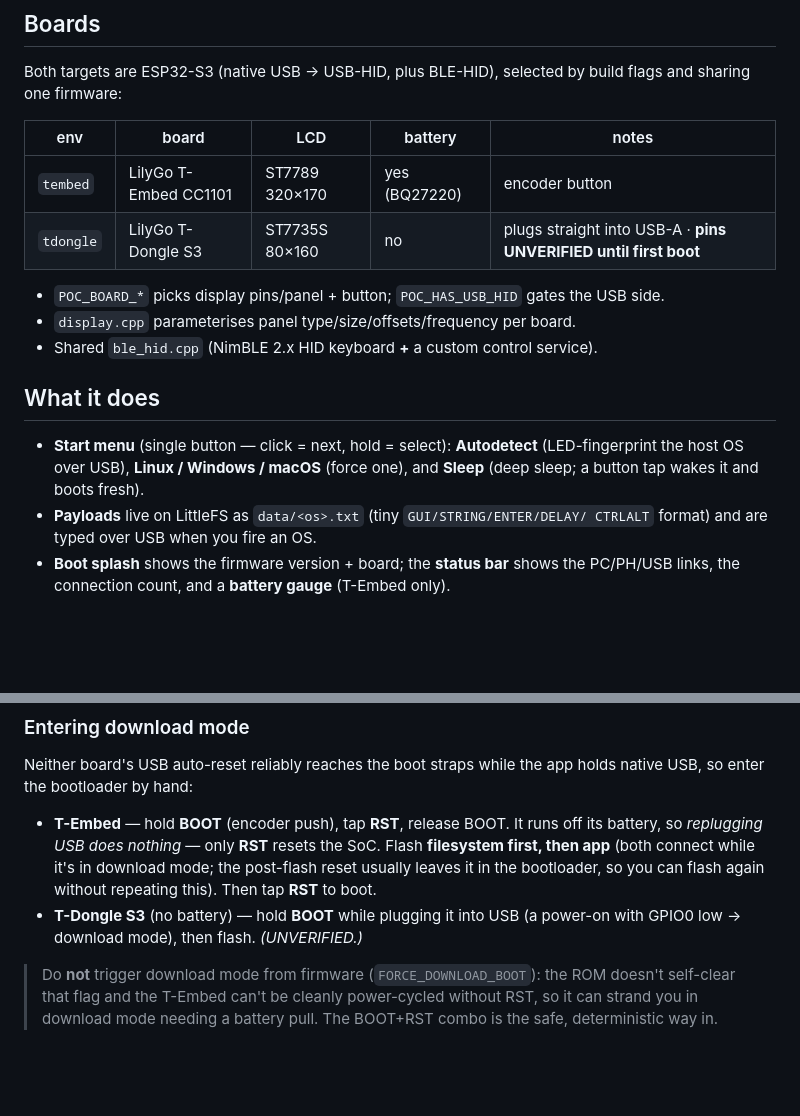
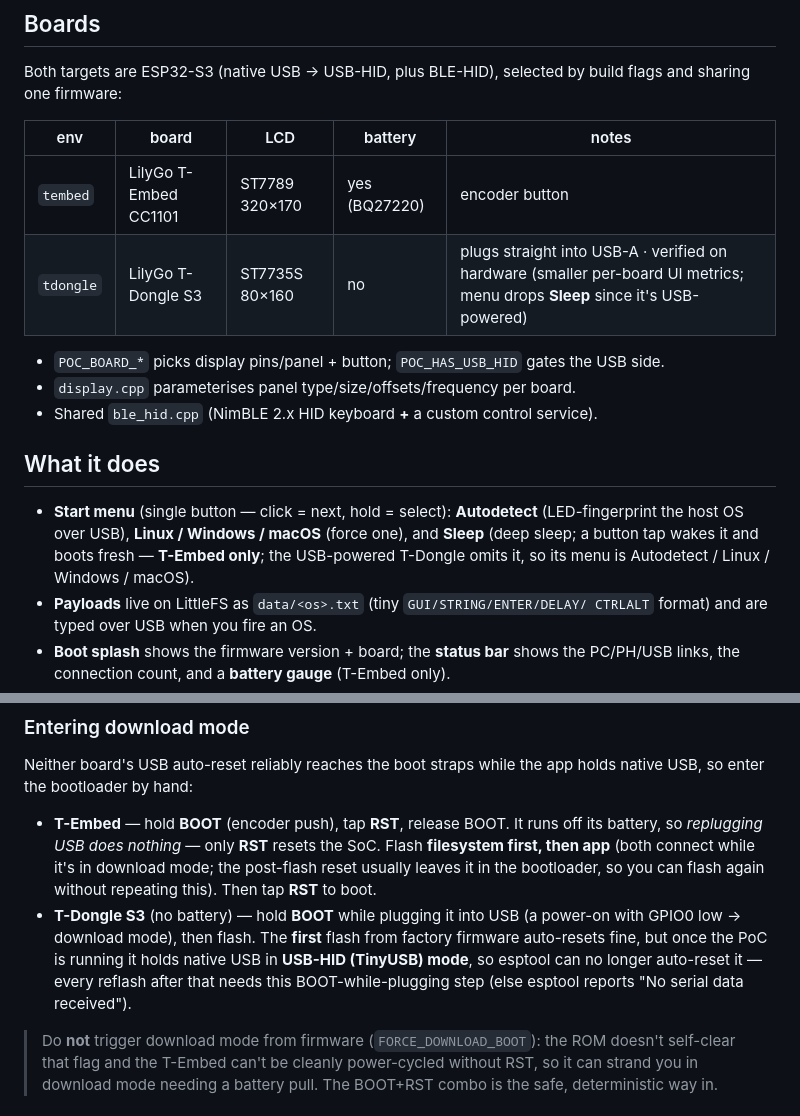
Before and after one commit to whitewhidow/hid-ble-poc, a Markdown page: README.md, 2 parts joined by grey strips. Drawn GitHub-style; blank space fills up the shorter version.

Commit message:
readme: T-Dongle S3 verified (small-screen UI, no Sleep) + the TinyUSB reflash gotcha (BOOT-while-plugging once the app runs)

```diff
--- a/README.md
+++ b/README.md
@@ -16,7 +16,7 @@ flags and sharing one firmware:
 | env | board | LCD | battery | notes |
 |-----|-------|-----|---------|-------|
 | `tembed`  | LilyGo T-Embed CC1101 | ST7789 320×170 | yes (BQ27220) | encoder button |
-| `tdongle` | LilyGo T-Dongle S3    | ST7735S 80×160 | no | plugs straight into USB-A · **pins UNVERIFIED until first boot** |
+| `tdongle` | LilyGo T-Dongle S3    | ST7735S 80×160 | no | plugs straight into USB-A · verified on hardware (smaller per-board UI metrics; menu drops **Sleep** since it's USB-powered) |
 
 - `POC_BOARD_*` picks display pins/panel + button; `POC_HAS_USB_HID` gates the USB side.
 - `display.cpp` parameterises panel type/size/offsets/frequency per board.
@@ -26,7 +26,8 @@ flags and sharing one firmware:
 
 - **Start menu** (single button — click = next, hold = select): **Autodetect**
   (LED-fingerprint the host OS over USB), **Linux / Windows / macOS** (force one),
-  and **Sleep** (deep sleep; a button tap wakes it and boots fresh).
+  and **Sleep** (deep sleep; a button tap wakes it and boots fresh — **T-Embed only**;
+  the USB-powered T-Dongle omits it, so its menu is Autodetect / Linux / Windows / macOS).
 - **Payloads** live on LittleFS as `data/<os>.txt` (tiny `GUI/STRING/ENTER/DELAY/
   CTRLALT` format) and are typed over USB when you fire an OS.
 - **Boot splash** shows the firmware version + board; the **status bar** shows the
@@ -73,7 +74,11 @@ holds native USB, so enter the bootloader by hand:
   the post-flash reset usually leaves it in the bootloader, so you can flash again
   without repeating this). Then tap **RST** to boot.
 - **T-Dongle S3** (no battery) — hold **BOOT** while plugging it into USB (a
-  power-on with GPIO0 low → download mode), then flash. *(UNVERIFIED.)*
+  power-on with GPIO0 low → download mode), then flash. The **first** flash from
+  factory firmware auto-resets fine, but once the PoC is running it holds native USB
+  in **USB-HID (TinyUSB) mode**, so esptool can no longer auto-reset it — every
+  reflash after that needs this BOOT-while-plugging step (else esptool reports
+  "No serial data received").
 
 > Do **not** trigger download mode from firmware (`FORCE_DOWNLOAD_BOOT`): the ROM
 > doesn't self-clear that flag and the T-Embed can't be cleanly power-cycled
```
